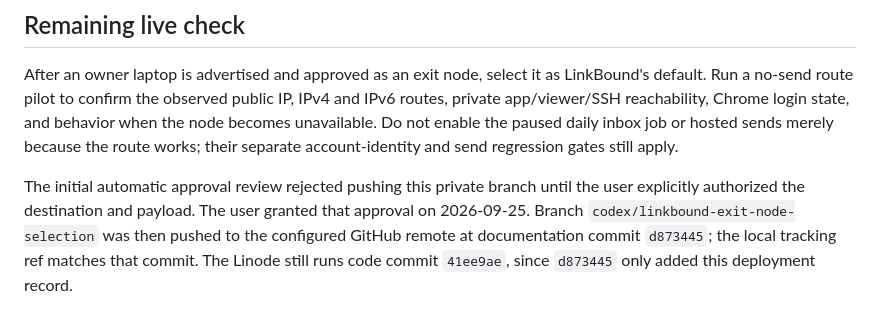
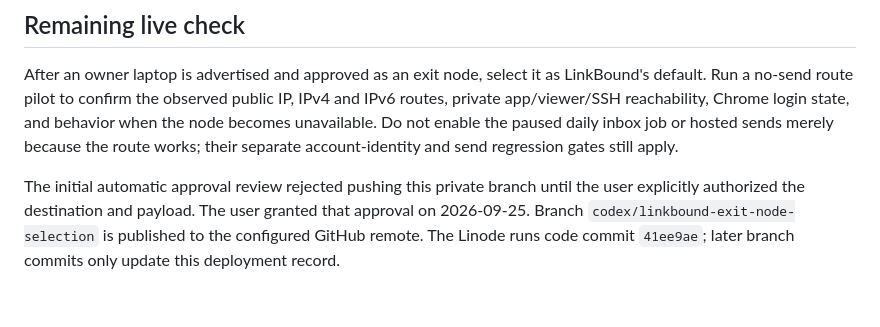
Before and after one commit to sunb3am/LinkBound, a Markdown page: docs/linkbound-exit-node-deployment-report.md, the part around the change. Rendered like a GitHub page.

Commit message:
Keep deployment report independent of branch tip

```diff
--- a/docs/linkbound-exit-node-deployment-report.md
+++ b/docs/linkbound-exit-node-deployment-report.md
@@ -51,7 +51,6 @@ their separate account-identity and send regression gates still apply.
 The initial automatic approval review rejected pushing this private branch
 until the user explicitly authorized the destination and payload. The user
 granted that approval on 2026-09-25. Branch
-`codex/linkbound-exit-node-selection` was then pushed to the configured
-GitHub remote at documentation commit `d873445`; the local tracking ref
-matches that commit. The Linode still runs code commit `41ee9ae`, since
-`d873445` only added this deployment record.
+`codex/linkbound-exit-node-selection` is published to the configured GitHub
+remote. The Linode runs code commit `41ee9ae`; later branch commits only
+update this deployment record.
```
